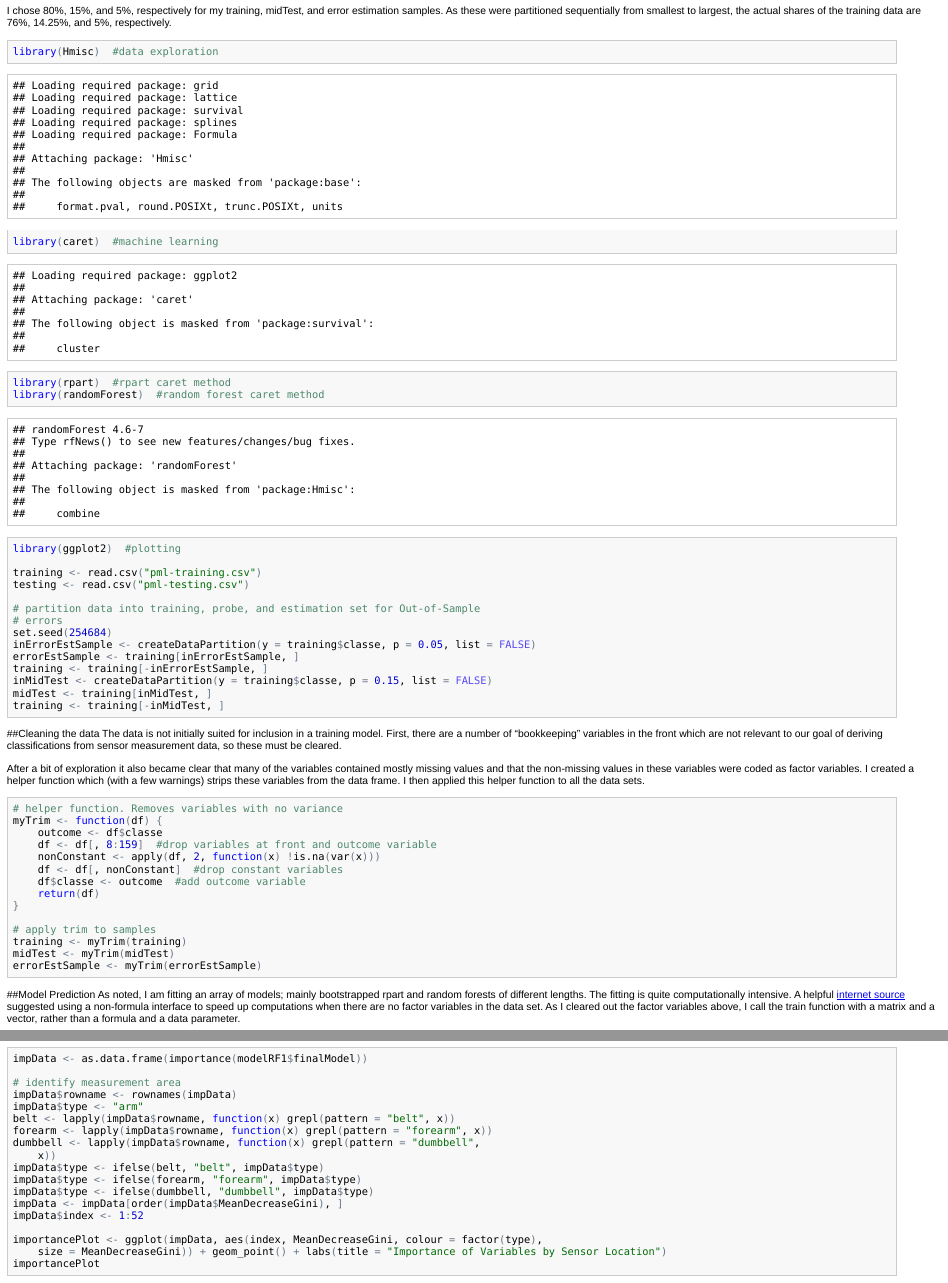
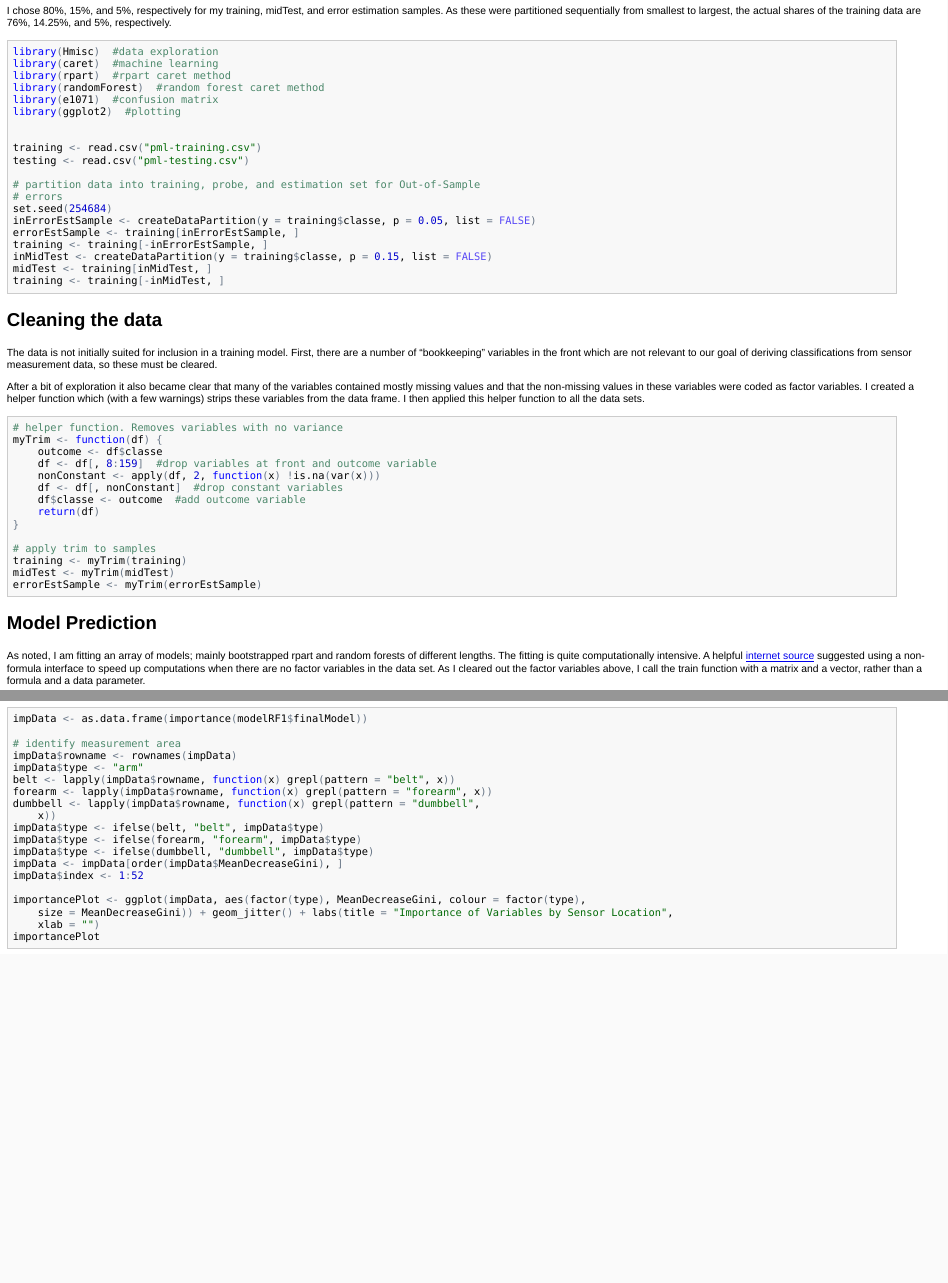
Before and after one commit to jasonjensen/practicalMachineLearningProject, an R Markdown document (machineLearningProject.Rmd): the page in a window 1100 px wide, from 410 px down, and a second part further down, joined at a grey line. The pictures show the output file machineLearningProject.html that the author committed with the source, opened offline.

Commit message:
Added graph

````diff
--- a/machineLearningProject.Rmd
+++ b/machineLearningProject.Rmd
@@ -17,12 +17,14 @@ I am a bit unsure exactly which methods will be most useful, so I will partition
 ## Load data
 I chose 80%, 15%, and 5%, respectively for my training, midTest, and error estimation samples. As these were partitioned sequentially from smallest to largest, the actual shares of the training data are  76%, 14.25%, and 5%, respectively.
 
-```{r, "Load Libraries and Data", cache=FALSE, warning=FALSE}
+```{r, "Load Libraries and Data", cache=FALSE, warning=FALSE, , message=FALSE}
 library(Hmisc)        #data exploration
 library(caret)        #machine learning
 library(rpart)        #rpart caret method
 library(randomForest) #random forest caret method
+library(e1071)        #confusion matrix
 library(ggplot2)      #plotting
+
 
 training <- read.csv("pml-training.csv")
 testing <- read.csv("pml-testing.csv")
@@ -59,10 +61,10 @@ midTest <- myTrim(midTest)
 errorEstSample <- myTrim(errorEstSample)
 ```
 
-##Model Prediction
+## Model Prediction
 As noted, I am fitting an array of models; mainly bootstrapped rpart and random forests of different lengths. The fitting is quite computationally intensive. A helpful [internet source](http://stackoverflow.com/questions/22200923/different-results-with-formula-and-non-formula-for-caret-training) suggested using a non-formula interface to speed up computations when there are no factor variables in the data set. As I cleared out the factor variables above, I call the train function with a matrix and a vector, rather than a formula and a data parameter.
 
-```{r, "Prediction Model rpart", cache=TRUE, warning=FALSE}
+```{r, "Prediction Model rpart", cache=TRUE, warning=FALSE, , message=FALSE}
 #vary rpart tuneLength: 5-25
 bootControl <- trainControl(method = "boot632", number = 25)
 modelBoot5 <- train(training[,1:52], training$classe, method="rpart", trControl = bootControl, tuneLength = 5)
@@ -140,7 +142,7 @@ Random forests are hard to interpret, but the impratance variable does help this
   impData <- impData[order(impData$MeanDecreaseGini),]
   impData$index <- 1:52
 
-importancePlot <- ggplot(impData, aes(index, MeanDecreaseGini,  colour = factor(type), size= MeanDecreaseGini)) + geom_point() + labs(title = "Importance of Variables by Sensor Location")
+importancePlot <- ggplot(impData, aes(factor(type), MeanDecreaseGini, colour = factor(type), size= MeanDecreaseGini)) + geom_jitter() + labs(title = "Importance of Variables by Sensor Location", xlab = "")
   importancePlot
 ```
 
````
Also changed, not shown: figure/Exploring_the_random_tree.png, index.html, machineLearningProject.html, machineLearningProject.md, machineLearningProject.Rmd (2 more changed lines), 1 other file.
